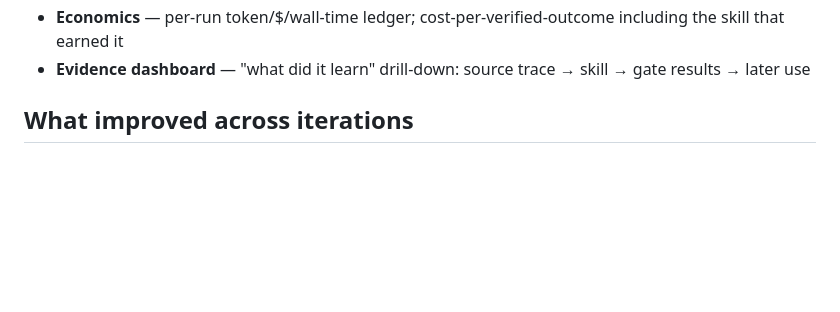
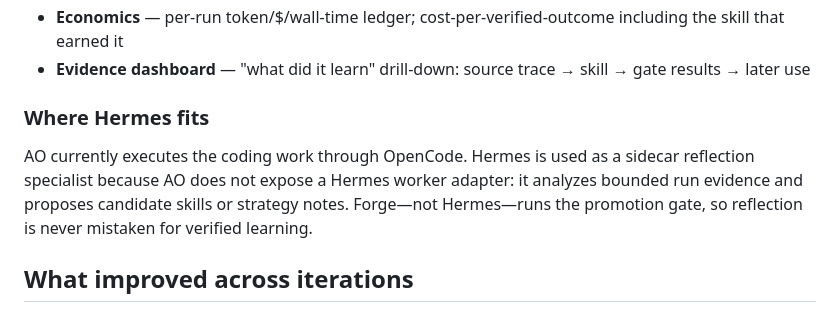
Before and after one commit to LangerSword/forge, a Markdown page: README.md, the part around the change. Drawn GitHub-style; blank space fills up the shorter version.

Commit message:
arch: use OpenCode in AO and Hermes as reflection sidecar

```diff
--- a/README.md
+++ b/README.md
@@ -33,6 +33,14 @@ Forge is a control plane above AO:
   including the skill that earned it
 - **Evidence dashboard** — "what did it learn" drill-down: source trace →
   skill → gate results → later use
+
+### Where Hermes fits
+
+AO currently executes the coding work through OpenCode. Hermes is used as a
+sidecar reflection specialist because AO does not expose a Hermes worker
+adapter: it analyzes bounded run evidence and proposes candidate skills or
+strategy notes. Forge—not Hermes—runs the promotion gate, so reflection is
+never mistaken for verified learning.
 
 ## What improved across iterations
 
```
Also changed, not shown: SPEC.md (+9 -3 lines), architecture.md (+32 -0 lines).
